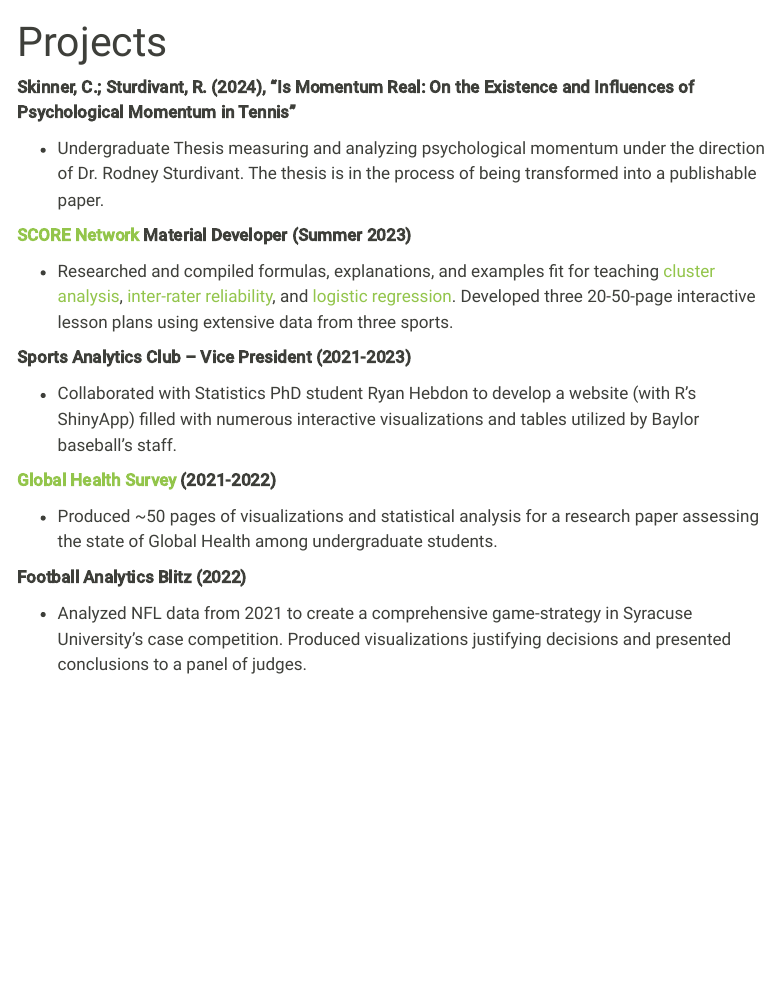
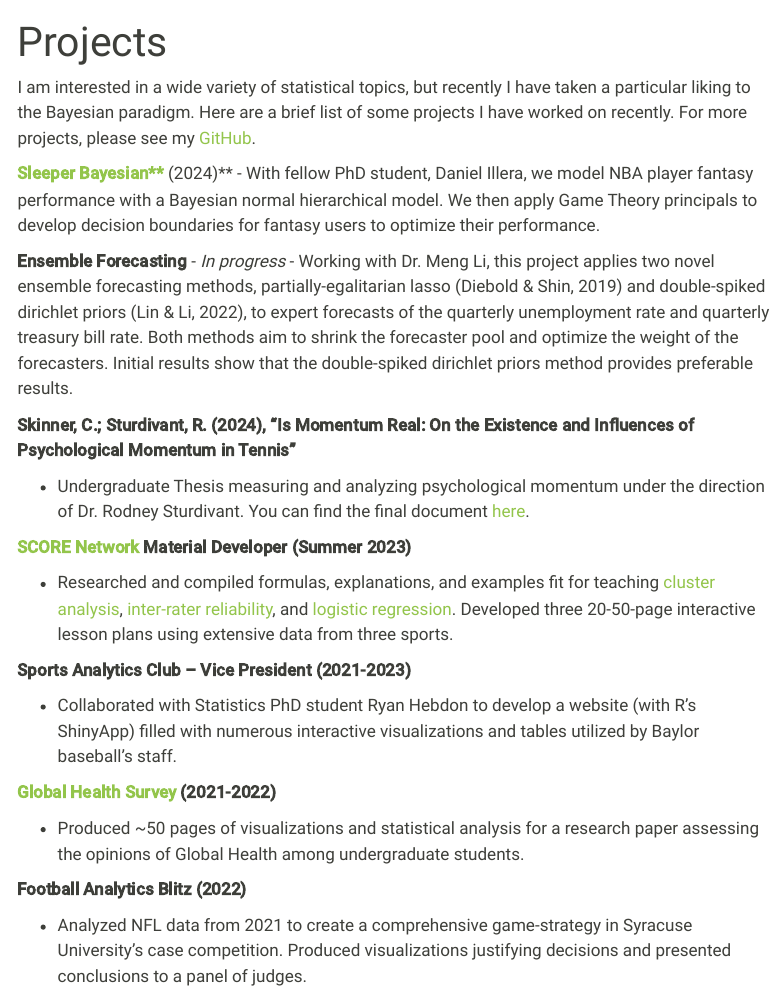
Before and after one commit to CalebSkinner1/Website, a Quarto document (projects.qmd): the page in a window 1100 px wide, from its top. Rendered offline with R 4.5, knitr and Pandoc in place of Quarto, with nearby package versions; menus at the side of the page are left out.

Commit message:
2024 update

```diff
--- a/projects.qmd
+++ b/projects.qmd
@@ -2,21 +2,29 @@
 title: "Projects"
 ---
 
+I am interested in a wide variety of statistical topics, but recently I have taken a particular liking to the Bayesian paradigm. Here are a brief list of some projects I have worked on recently. For more projects, please see my [GitHub](https://github.com/CalebSkinner1).
+
+**[Sleeper Bayesian**](https://github.com/CalebSkinner1/SleeperBayesian) **(2024)**
+-   With fellow PhD student, Daniel Illera, we model NBA player fantasy performance with a Bayesian normal hierarchical model. We then apply Game Theory principals to develop decision boundaries for fantasy users to optimize their performance.
+
+**Ensemble Forecasting** - *In progress*
+-   Working with Dr. Meng Li, this project applies two novel ensemble forecasting methods, partially-egalitarian lasso (Diebold & Shin, 2019) and double-spiked dirichlet priors (Lin & Li, 2022), to expert forecasts of the quarterly unemployment rate and quarterly treasury bill rate. Both methods aim to shrink the forecaster pool and optimize the weight of the forecasters. Initial results show that the double-spiked dirichlet priors method provides preferable results.
+
 **Skinner, C.; Sturdivant, R. (2024), “Is Momentum Real: On the Existence and Influences of Psychological Momentum in Tennis"**
 
--   Undergraduate Thesis measuring and analyzing psychological momentum under the direction of Dr. Rodney Sturdivant. The thesis is in the process of being transformed into a publishable paper.
+-   Undergraduate Thesis measuring and analyzing psychological momentum under the direction of Dr. Rodney Sturdivant. You can find the final document [here](https://github.com/CalebSkinner1/TennisMomentum).
 
-**[SCORE Network](https://scorenetwork.org) Material Developer (Summer 2023)**
+[**SCORE Network**](https://scorenetwork.org) **Material Developer (Summer 2023)**
 
--   Researched and compiled formulas, explanations, and examples fit for teaching [cluster analysis](https://github.com/CalebSkinner1/NBACluster), [inter-rater reliability](https://github.com/CalebSkinner1/MMAKappa), and [logistic regression](https://github.com/CalebSkinner1/TennisLogistic/tree/main). Developed three 20-50-page interactive lesson plans using extensive data from three sports.
+-   Researched and compiled formulas, explanations, and examples fit for teaching [cluster analysis](https://github.com/CalebSkinner1/NBACluster), [inter-rater reliability](https://github.com/CalebSkinner1/MMAKappa), and [logistic regression](https://github.com/CalebSkinner1/TennisLogistic). Developed three 20-50-page interactive lesson plans using extensive data from three sports.
 
 **Sports Analytics Club – Vice President (2021-2023)**
 
 -   Collaborated with Statistics PhD student Ryan Hebdon to develop a website (with R’s ShinyApp) filled with numerous interactive visualizations and tables utilized by Baylor baseball’s staff.
 
-**[Global Health Survey](https://github.com/CalebSkinner1/GlobalHealthSurvey) (2021-2022)**
+[**Global Health Survey**](https://github.com/CalebSkinner1/GlobalHealthSurvey) **(2021-2022)**
 
--   Produced ~50 pages of visualizations and statistical analysis for a research paper assessing the state of Global Health among undergraduate students.
+-   Produced \~50 pages of visualizations and statistical analysis for a research paper assessing the opinions of Global Health among undergraduate students.
 
 **Football Analytics Blitz (2022)**
 
```
Also changed, not shown: education.qmd (+3 -0 lines), index.qmd (+7 -11 lines), skills.qmd (+1 -1 lines).
